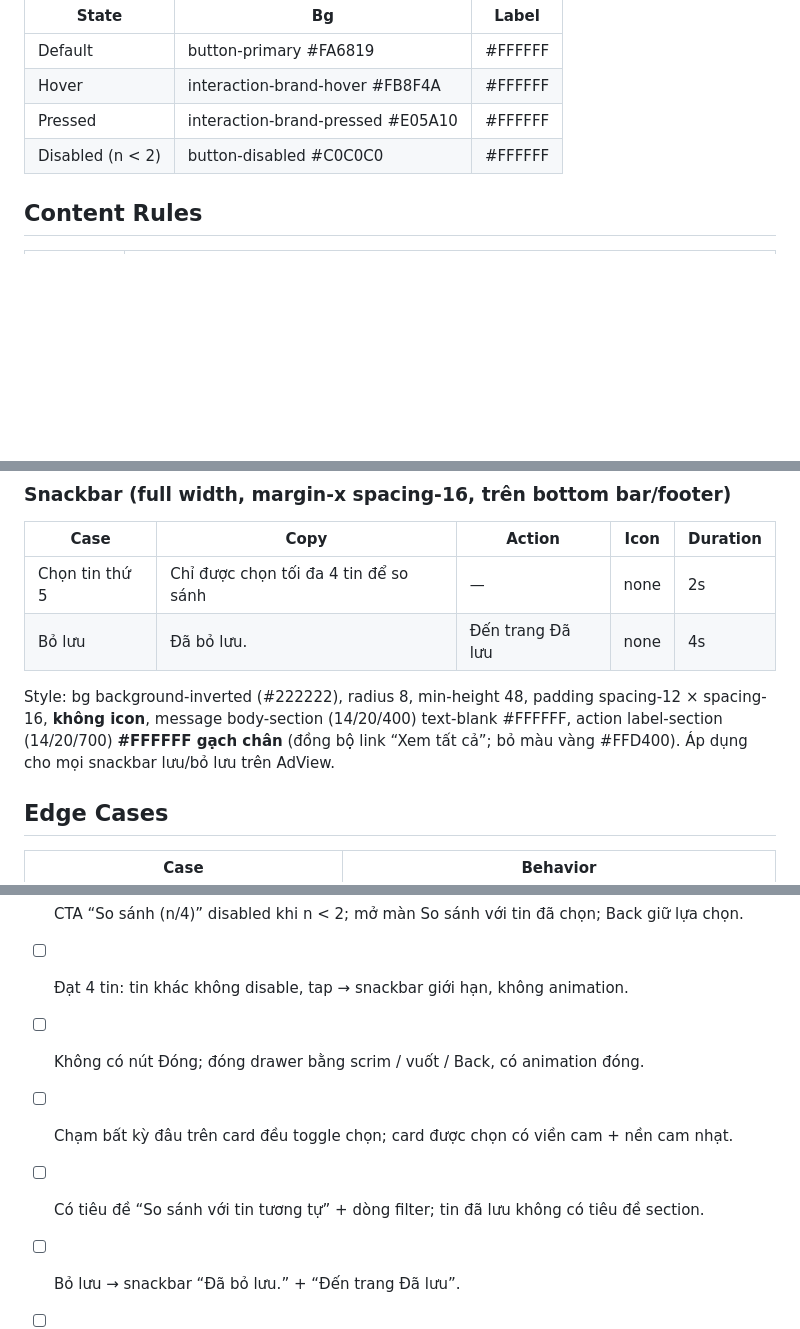
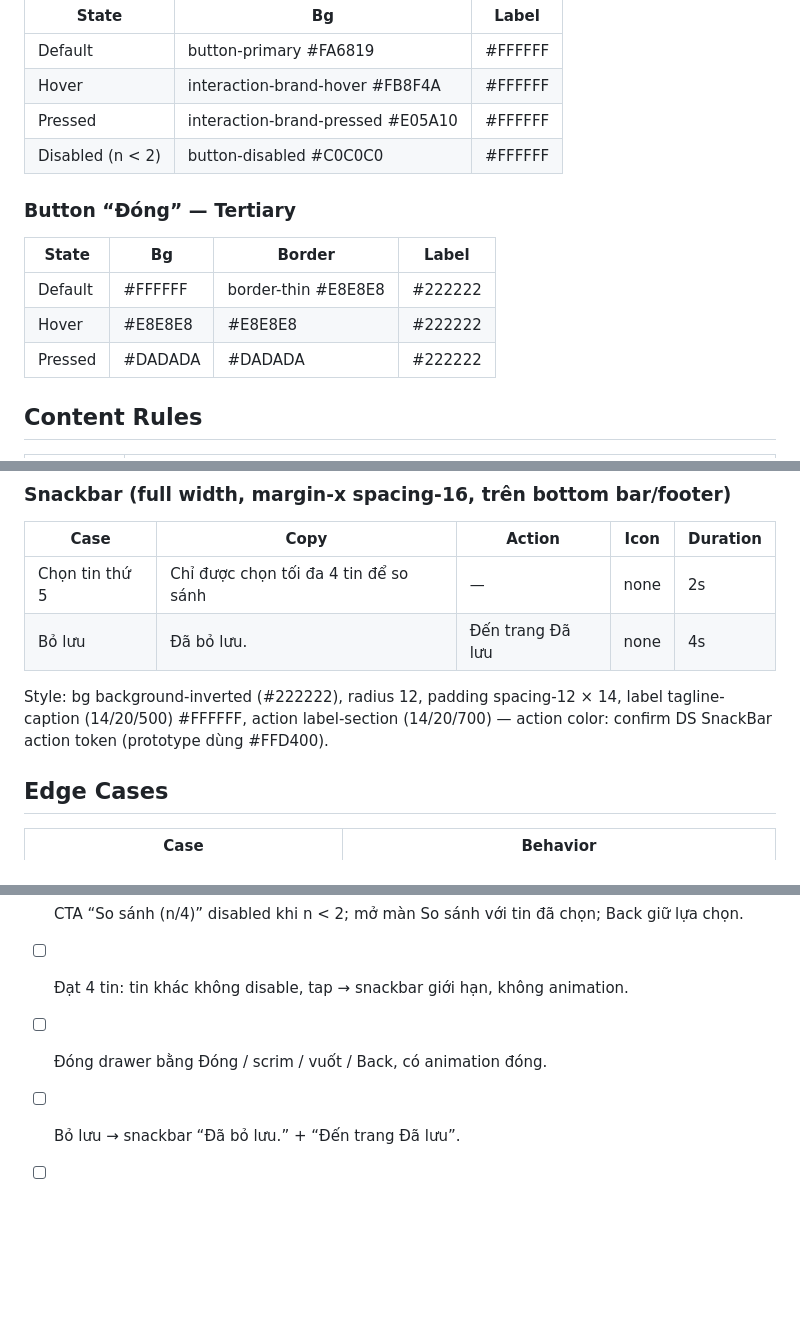
Before and after one commit to lamphan-ct/Platform, a Markdown page: specs/designspec-save-compare-drawer-pty.md, 3 parts joined by grey strips. Rendered like a GitHub page; blank space fills up the shorter version.

```diff
--- a/specs/designspec-save-compare-drawer-pty.md
+++ b/specs/designspec-save-compare-drawer-pty.md
@@ -274,6 +269,13 @@ Không có asset mới. Thumbnail = ảnh tin (user content). Icon dùng DS icon
 | Pressed | interaction-brand-pressed #E05A10 | #FFFFFF |
 | Disabled (n < 2) | button-disabled #C0C0C0 | #FFFFFF |
 
+### Button “Đóng” — Tertiary
+| State | Bg | Border | Label |
+|---|---|---|---|
+| Default | #FFFFFF | border-thin #E8E8E8 | #222222 |
+| Hover | #E8E8E8 | #E8E8E8 | #222222 |
+| Pressed | #DADADA | #DADADA | #222222 |
+
 ## Content Rules
 
 | Field | Rule |
@@ -291,7 +293,7 @@ Không có asset mới. Thumbnail = ảnh tin (user content). Icon dùng DS icon
 | Chọn tin thứ 5 | Chỉ được chọn tối đa 4 tin để so sánh | — | none | 2s |
 | Bỏ lưu | Đã bỏ lưu. | Đến trang Đã lưu | none | 4s |
 
-Style: bg background-inverted (#222222), radius 8, min-height 48, padding spacing-12 × spacing-16, **không icon**, message body-section (14/20/400) text-blank #FFFFFF, action label-section (14/20/700) **#FFFFFF gạch chân** (đồng bộ link “Xem tất cả”; bỏ màu vàng #FFD400). Áp dụng cho mọi snackbar lưu/bỏ lưu trên AdView.
+Style: bg background-inverted (#222222), radius 12, padding spacing-12 × 14, label tagline-caption (14/20/500) #FFFFFF, action label-section (14/20/700) — action color: confirm DS SnackBar action token (prototype dùng #FFD400).
 
 ## Edge Cases
 
@@ -388,9 +390,7 @@ Motion reference: prototype trên canvas (Play `Compare1Tap.dc.html`).
 - [ ] Dòng nguồn đúng copy + thời gian.
 - [ ] CTA “So sánh (n/4)” disabled khi n < 2; mở màn So sánh với tin đã chọn; Back giữ lựa chọn.
 - [ ] Đạt 4 tin: tin khác không disable, tap → snackbar giới hạn, không animation.
-- [ ] Không có nút Đóng; đóng drawer bằng scrim / vuốt / Back, có animation đóng.
-- [ ] Chạm bất kỳ đâu trên card đều toggle chọn; card được chọn có viền cam + nền cam nhạt.
-- [ ] Có tiêu đề “So sánh với tin tương tự” + dòng filter; tin đã lưu không có tiêu đề section.
+- [ ] Đóng drawer bằng Đóng / scrim / vuốt / Back, có animation đóng.
 - [ ] Bỏ lưu → snackbar “Đã bỏ lưu.” + “Đến trang Đã lưu”.
 - [ ] Màu Primary/Checkbox theo PTY; snackbar full width margin 16.
 - [ ] Motion đúng token; Reduce Motion tắt animation.
```
Also changed, not shown: other parts of specs/designspec-save-compare-drawer-pty.md (+20 -25 lines).
